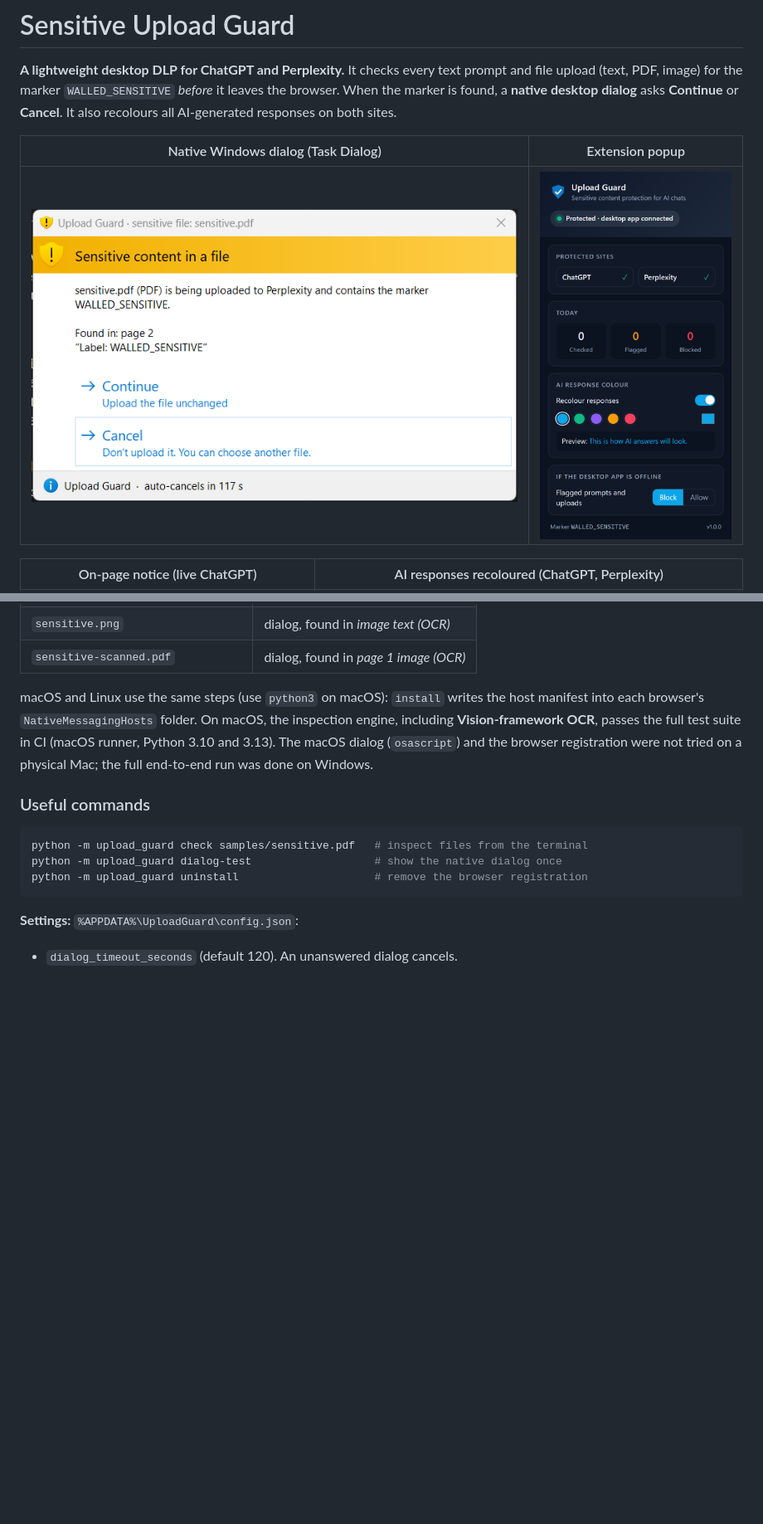
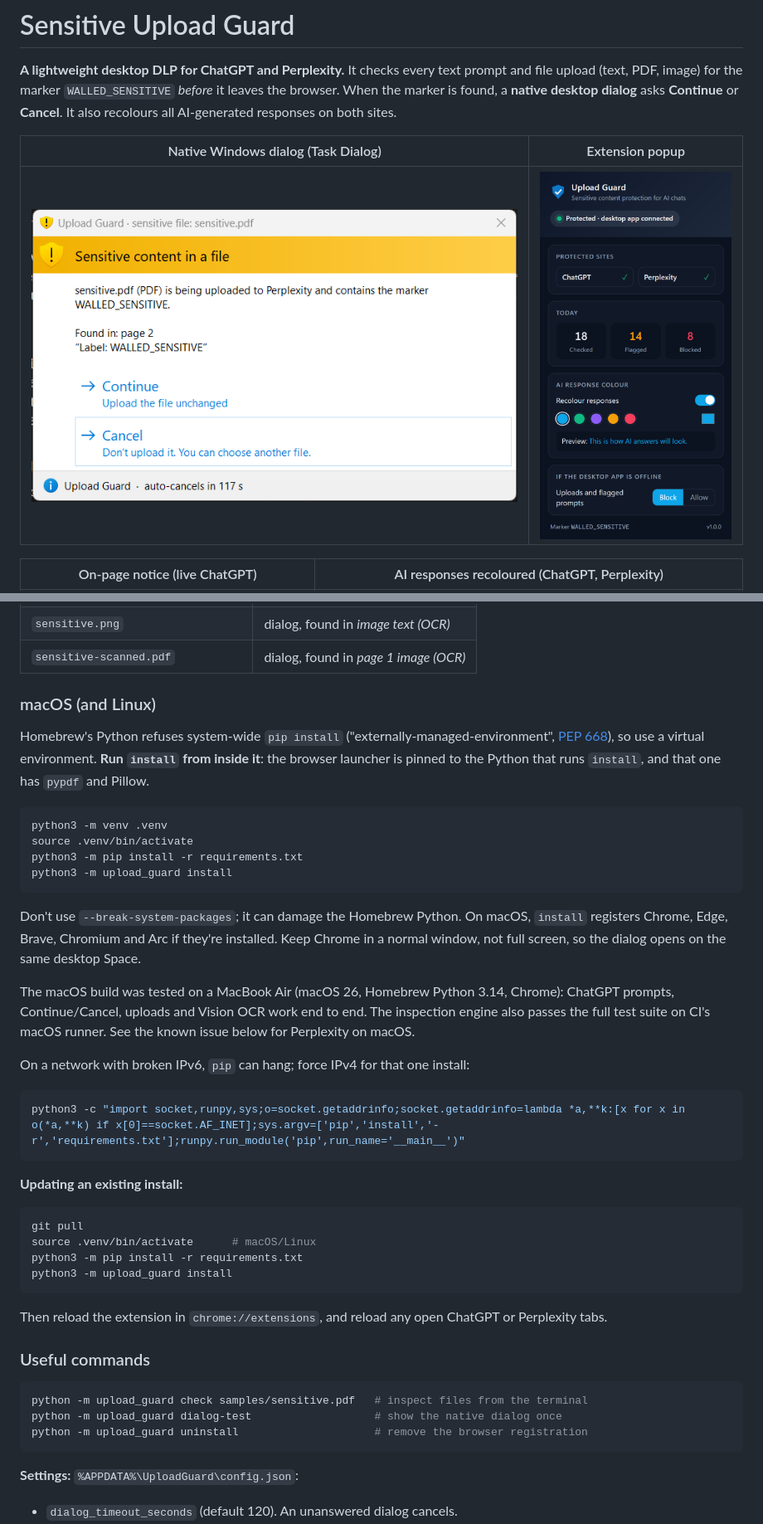
Before and after one commit to Raj4478/sensitive-upload-guard, a Markdown page: README.md, 2 parts joined by grey strips. Shown at 83% size. Drawn GitHub-style; pictures changed too: docs/popup.png; blank space fills up the shorter version.

````diff
--- a/README.md
+++ b/README.md
@@ -76,7 +76,37 @@ python samples/make_samples.py
 | `sensitive.png` | dialog, found in *image text (OCR)* |
 | `sensitive-scanned.pdf` | dialog, found in *page 1 image (OCR)* |
 
-macOS and Linux use the same steps (use `python3` on macOS): `install` writes the host manifest into each browser's `NativeMessagingHosts` folder. On macOS, the inspection engine, including **Vision-framework OCR**, passes the full test suite in CI (macOS runner, Python 3.10 and 3.13). The macOS dialog (`osascript`) and the browser registration were not tried on a physical Mac; the full end-to-end run was done on Windows.
+### macOS (and Linux)
+
+Homebrew's Python refuses system-wide `pip install` ("externally-managed-environment", [PEP 668](https://peps.python.org/pep-0668/)), so use a virtual environment. **Run `install` from inside it**: the browser launcher is pinned to the Python that runs `install`, and that one has `pypdf` and Pillow.
+
+```bash
+python3 -m venv .venv
+source .venv/bin/activate
+python3 -m pip install -r requirements.txt
+python3 -m upload_guard install
+```
+
+Don't use `--break-system-packages`; it can damage the Homebrew Python. On macOS, `install` registers Chrome, Edge, Brave, Chromium and Arc if they're installed. Keep Chrome in a normal window, not full screen, so the dialog opens on the same desktop Space.
+
+The macOS build was tested on a MacBook Air (macOS 26, Homebrew Python 3.14, Chrome): ChatGPT prompts, Continue/Cancel, uploads and Vision OCR work end to end. The inspection engine also passes the full test suite on CI's macOS runner. See the known issue below for Perplexity on macOS.
+
+On a network with broken IPv6, `pip` can hang; force IPv4 for that one install:
+
+```bash
+python3 -c "import socket,runpy,sys;o=socket.getaddrinfo;socket.getaddrinfo=lambda *a,**k:[x for x in o(*a,**k) if x[0]==socket.AF_INET];sys.argv=['pip','install','-r','requirements.txt'];runpy.run_module('pip',run_name='__main__')"
+```
+
+**Updating an existing install:**
+
+```bash
+git pull
+source .venv/bin/activate      # macOS/Linux
+python3 -m pip install -r requirements.txt
+python3 -m upload_guard install
+```
+
+Then reload the extension in `chrome://extensions`, and reload any open ChatGPT or Perplexity tabs.
 
 ### Useful commands
 
````
Also changed, not shown: other parts of README.md (+2 -1 lines), docs/notice.png, 12 other files.
